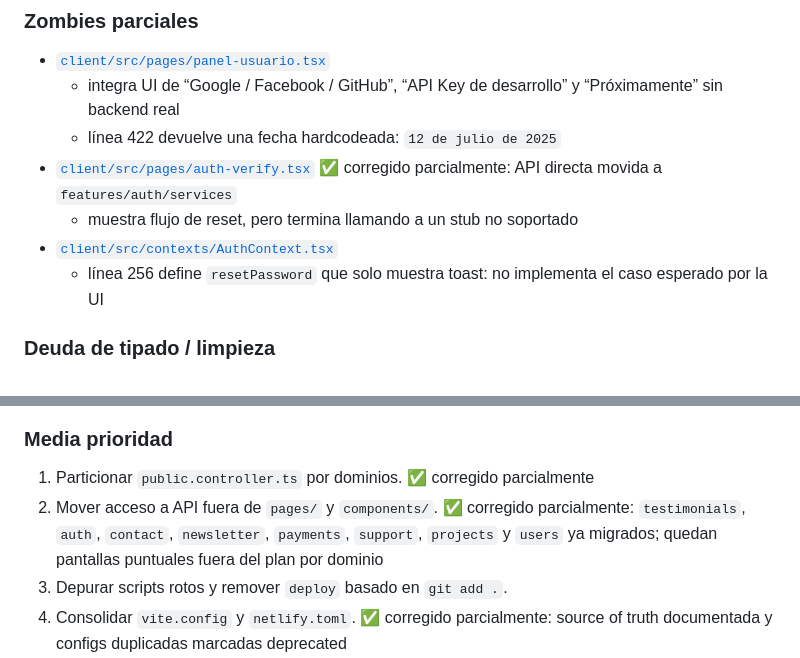
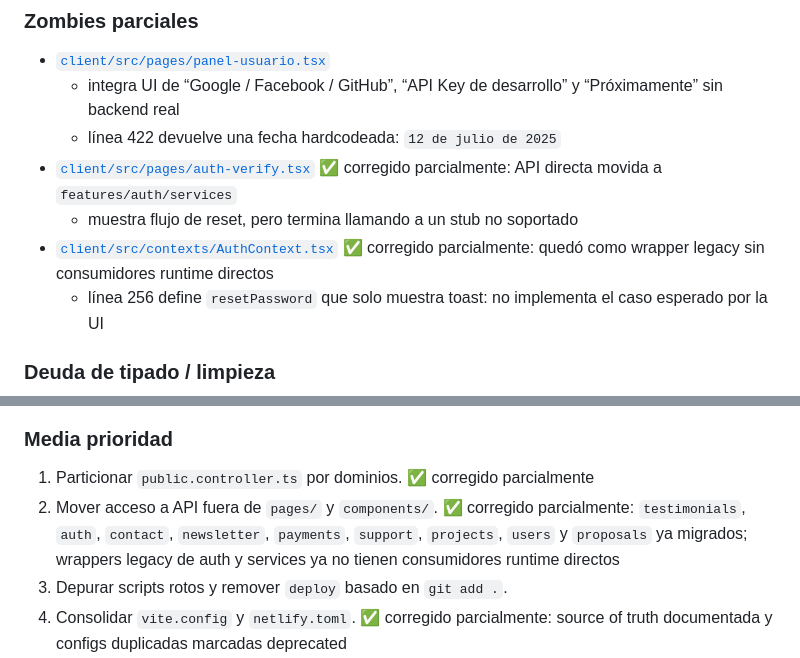
Before and after one commit to Tuwebai/tuwebai, a Markdown page: audit-tuweai.md, 2 parts joined by grey strips. GitHub-like rendering.

```diff
--- a/audit-tuweai.md
+++ b/audit-tuweai.md
@@ -230,7 +230,7 @@ Esto no solo es deuda técnica: es **riesgo activo** si ese código sigue desple
   - línea 422 devuelve una fecha hardcodeada: `12 de julio de 2025`
 - [`client/src/pages/auth-verify.tsx`](./client/src/pages/auth-verify.tsx) ✅ corregido parcialmente: API directa movida a `features/auth/services`
   - muestra flujo de reset, pero termina llamando a un stub no soportado
-- [`client/src/contexts/AuthContext.tsx`](./client/src/contexts/AuthContext.tsx)
+- [`client/src/contexts/AuthContext.tsx`](./client/src/contexts/AuthContext.tsx) ✅ corregido parcialmente: quedó como wrapper legacy sin consumidores runtime directos
   - línea 256 define `resetPassword` que solo muestra toast: no implementa el caso esperado por la UI
 
 ### Deuda de tipado / limpieza
@@ -548,7 +548,7 @@ server/
 ### Media prioridad
 
 1. Particionar `public.controller.ts` por dominios. ✅ corregido parcialmente
-2. Mover acceso a API fuera de `pages/` y `components/`. ✅ corregido parcialmente: `testimonials`, `auth`, `contact`, `newsletter`, `payments`, `support`, `projects` y `users` ya migrados; quedan pantallas puntuales fuera del plan por dominio
+2. Mover acceso a API fuera de `pages/` y `components/`. ✅ corregido parcialmente: `testimonials`, `auth`, `contact`, `newsletter`, `payments`, `support`, `projects`, `users` y `proposals` ya migrados; wrappers legacy de auth y services ya no tienen consumidores runtime directos
 3. Depurar scripts rotos y remover `deploy` basado en `git add .`.
 4. Consolidar `vite.config` y `netlify.toml`. ✅ corregido parcialmente: source of truth documentada y configs duplicadas marcadas deprecated
 5. Revisar dependencias posiblemente no usadas y podar.
```
Also changed, not shown: docs/FINAL_RUNTIME_SUBSTITUTION_PLAN.md (+17 -7 lines).
